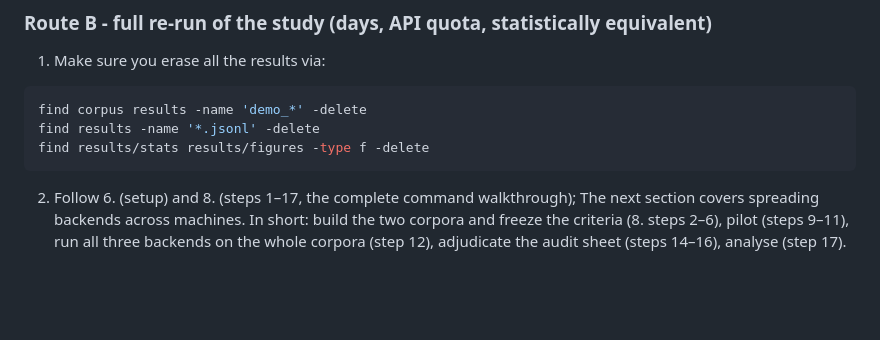
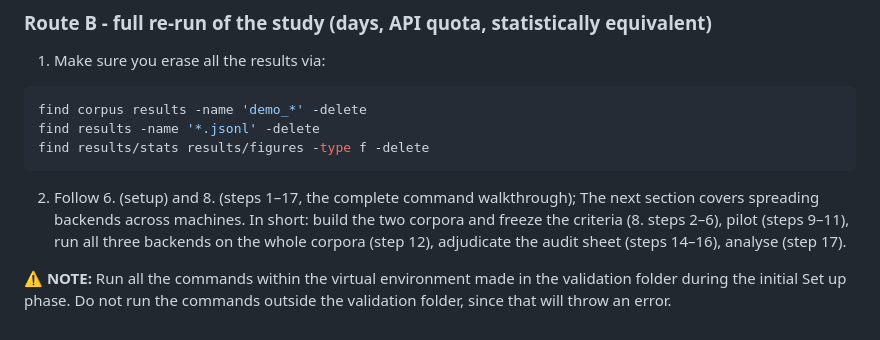
Before and after one commit to ReviewAid/Validation-v3.0.0, a Markdown page: README.md, the part around the change. Rendered like a GitHub page; blank space fills up the shorter version.

Commit message:
virtual environment instructions
Added a note about running commands in the virtual environment and clarified the steps for spreading backends across machines.

````diff
--- a/README.md
+++ b/README.md
@@ -400,3 +400,7 @@ find results/stats results/figures -type f -delete
 ```
 
 2. Follow 6. (setup) and 8. (steps 1–17, the complete command walkthrough); The next section covers spreading backends across machines. In short: build the two corpora and freeze the criteria (8. steps 2–6), pilot (steps 9–11), run all three backends on the whole corpora (step 12), adjudicate the audit sheet (steps 14–16), analyse (step 17).
+
+
+**⚠️ NOTE:** Run all the commands within the virtual environment made in the validation folder during the initial Set up phase.
+Do not run the commands outside the validation folder, since that will throw an error.
````
